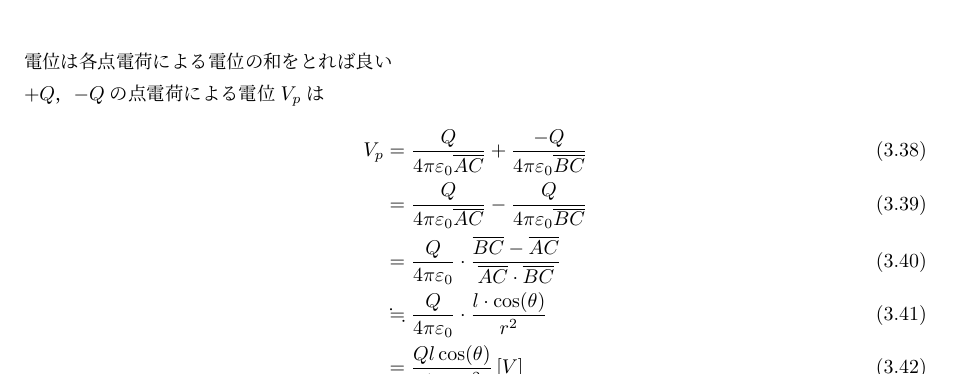
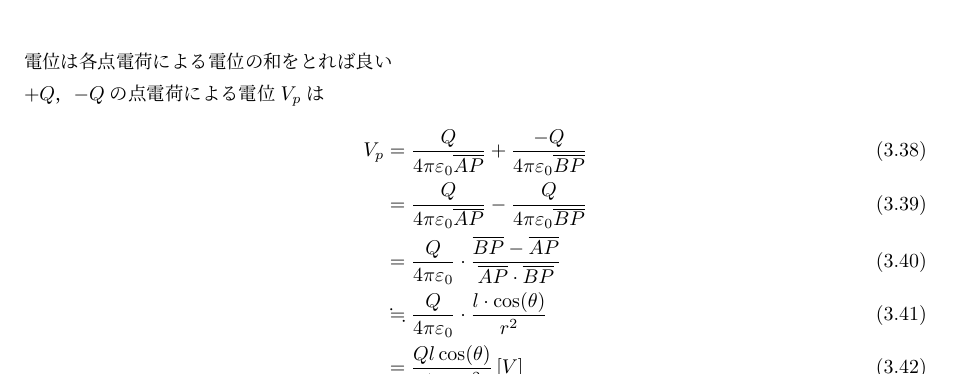
Before and after one commit to surpace0924-note/H2_Electromagnetism, a LaTeX document (電気磁気学.tex, which reads files/3/3.tex): part of page 23 of 24, cut so that both start at the same text. Compiled offline with upLaTeX and dvipdfmx; a LaTeX package or settings file that is missing is left out.

Commit message:
fix: 誤植を直した

```diff
--- a/files/3/3.tex
+++ b/files/3/3.tex
@@ -131,9 +131,9 @@ V_{R}&=&-\int ^{R}_{\infty }Edr\\
 電位は各点電荷による電位の和をとれば良い\\
 $+Q$，$-Q$の点電荷による電位$V_p$は
 \begin{eqnarray}
-  V_p &=& \dfrac{Q}{4\pi \varepsilon _{0}\overline{AC}} + \dfrac{-Q}{4\pi \varepsilon _{0}\overline{BC}}\\
-  &=& \dfrac{Q}{4\pi \varepsilon _{0}\overline{AC}} - \dfrac{Q}{4\pi \varepsilon _{0}\overline{BC}}\\
-  &=& \dfrac{Q}{4\pi \varepsilon _{0}} \cdot \dfrac{\overline{BC}-\overline{AC}}{\overline{AC}\cdot \overline{BC}}\\
+  V_p &=& \dfrac{Q}{4\pi \varepsilon _{0}\overline{AP}} + \dfrac{-Q}{4\pi \varepsilon _{0}\overline{BP}}\\
+  &=& \dfrac{Q}{4\pi \varepsilon _{0}\overline{AP}} - \dfrac{Q}{4\pi \varepsilon _{0}\overline{BP}}\\
+  &=& \dfrac{Q}{4\pi \varepsilon _{0}} \cdot \dfrac{\overline{BP}-\overline{AP}}{\overline{AP}\cdot \overline{BP}}\\
   &\fallingdotseq& \dfrac{Q}{4\pi \varepsilon _{0}} \cdot \dfrac{l \cdot \cos(\theta)}{r^2}\\
   &=& \dfrac{Ql \cos(\theta)}{4\pi \varepsilon _{0}r^2}\left[ V\right]
 \end{eqnarray}
```
Also changed, not shown: 3 other files.
